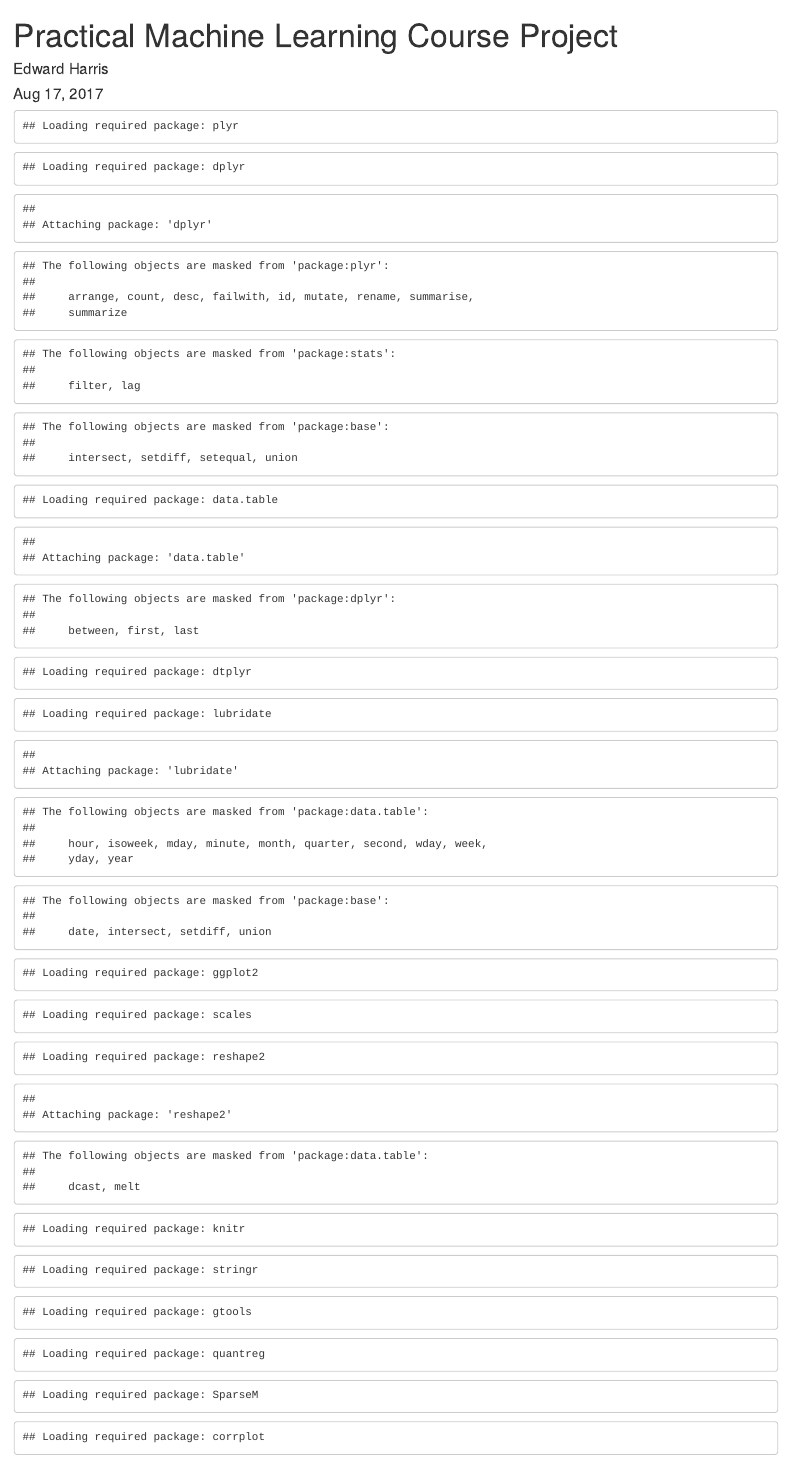
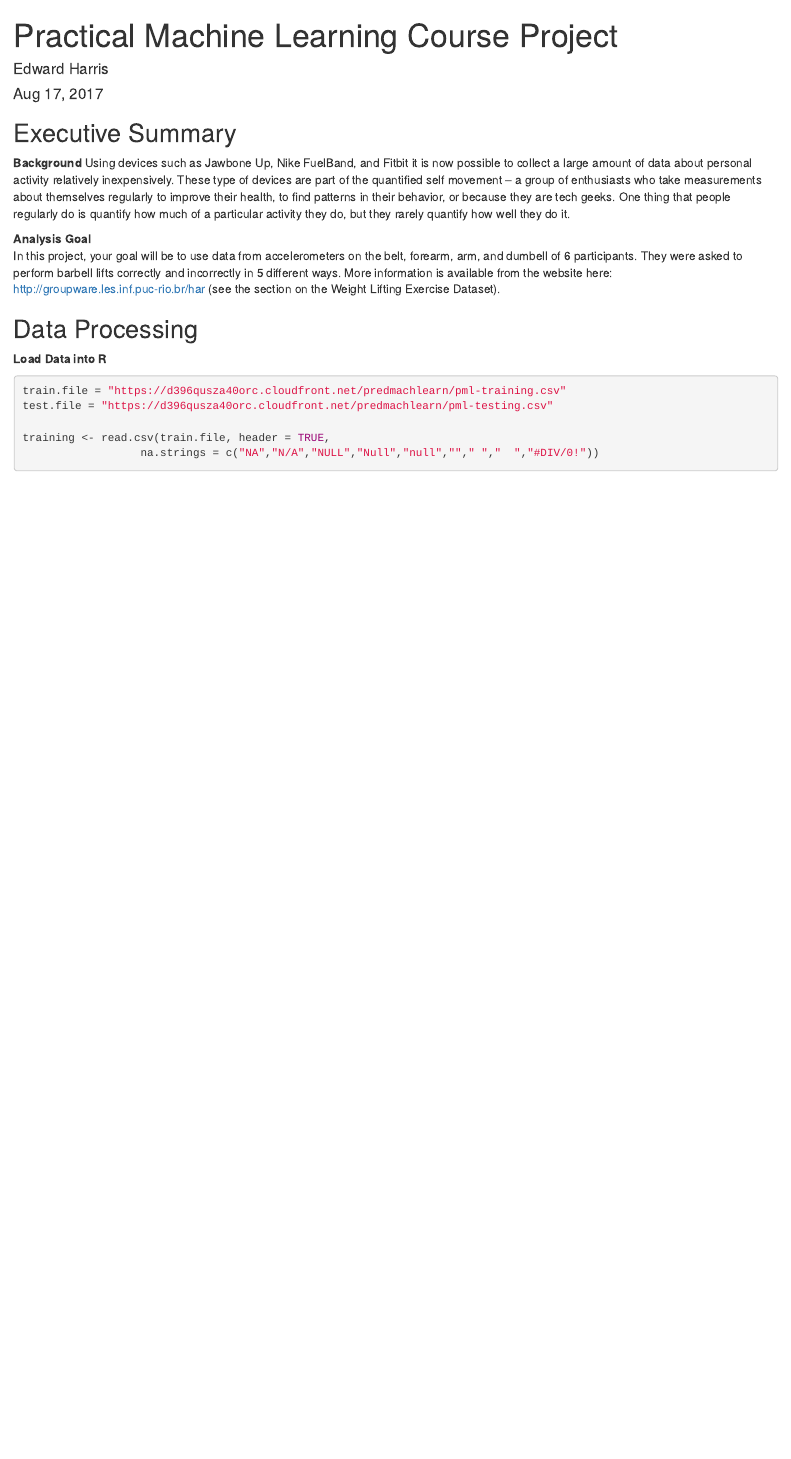
Before and after one commit to harridw/PracticalMachineLearning, an R Markdown document (index.Rmd): the page in a window 1100 px wide, from its top. Rendered offline with R 4.5, knitr and Pandoc, with nearby package versions; some code elsewhere in the file could not run offline.

Commit message:
Final commit of index Rmd and html files

````diff
--- a/index.Rmd
+++ b/index.Rmd
@@ -6,7 +6,7 @@ output: html_document
 ---
 
 
-```{r setup, include = TRUE, echo = FALSE, results = "hide"}
+```{r setup, include = FALSE, echo = FALSE, results = "hide"}
 ## Install / Load packages anticipated to be used in program
 ipak <- function(pkg){
       new.pkg <- pkg[!(pkg %in% installed.packages()[, "Package"])]
````
Also changed, not shown: index.html, index.Rmd (2 more changed lines).
